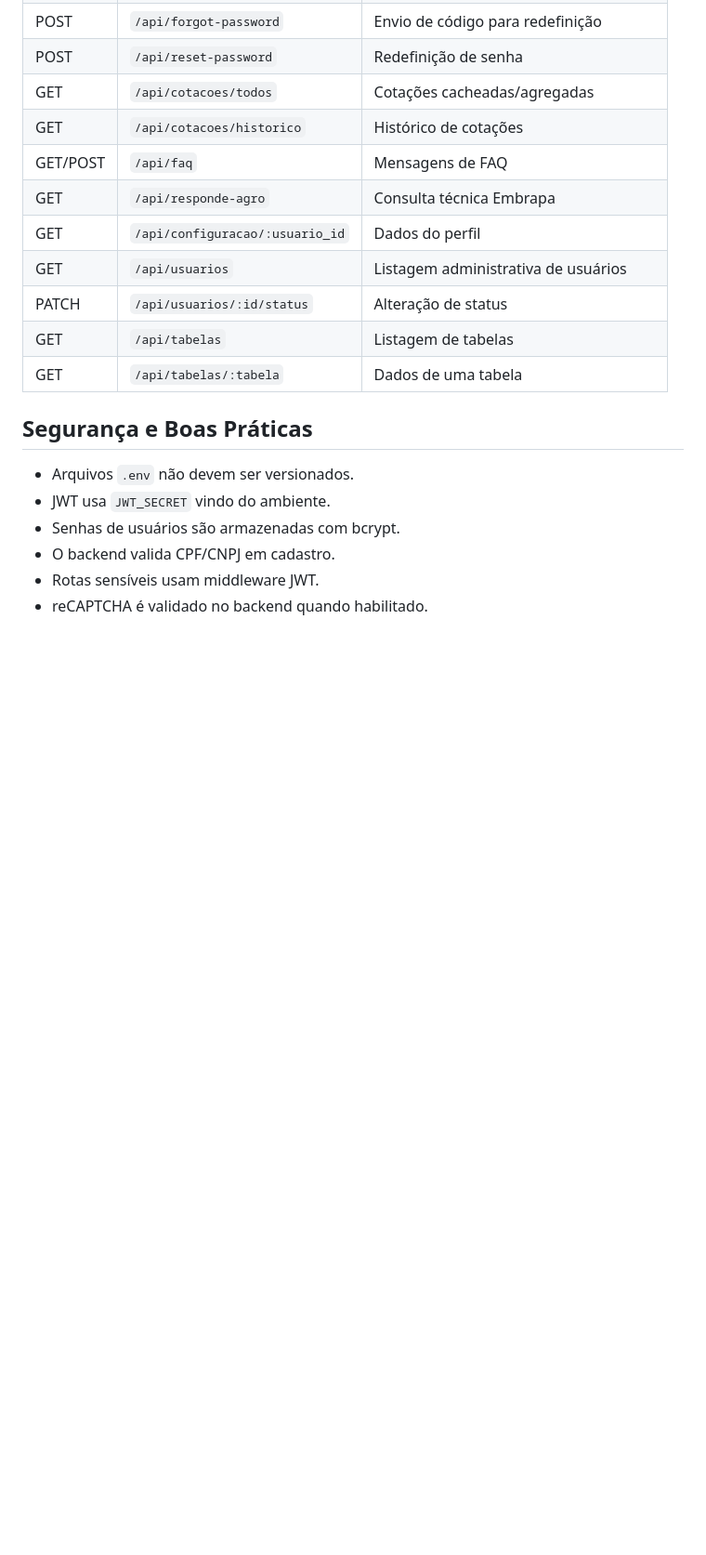
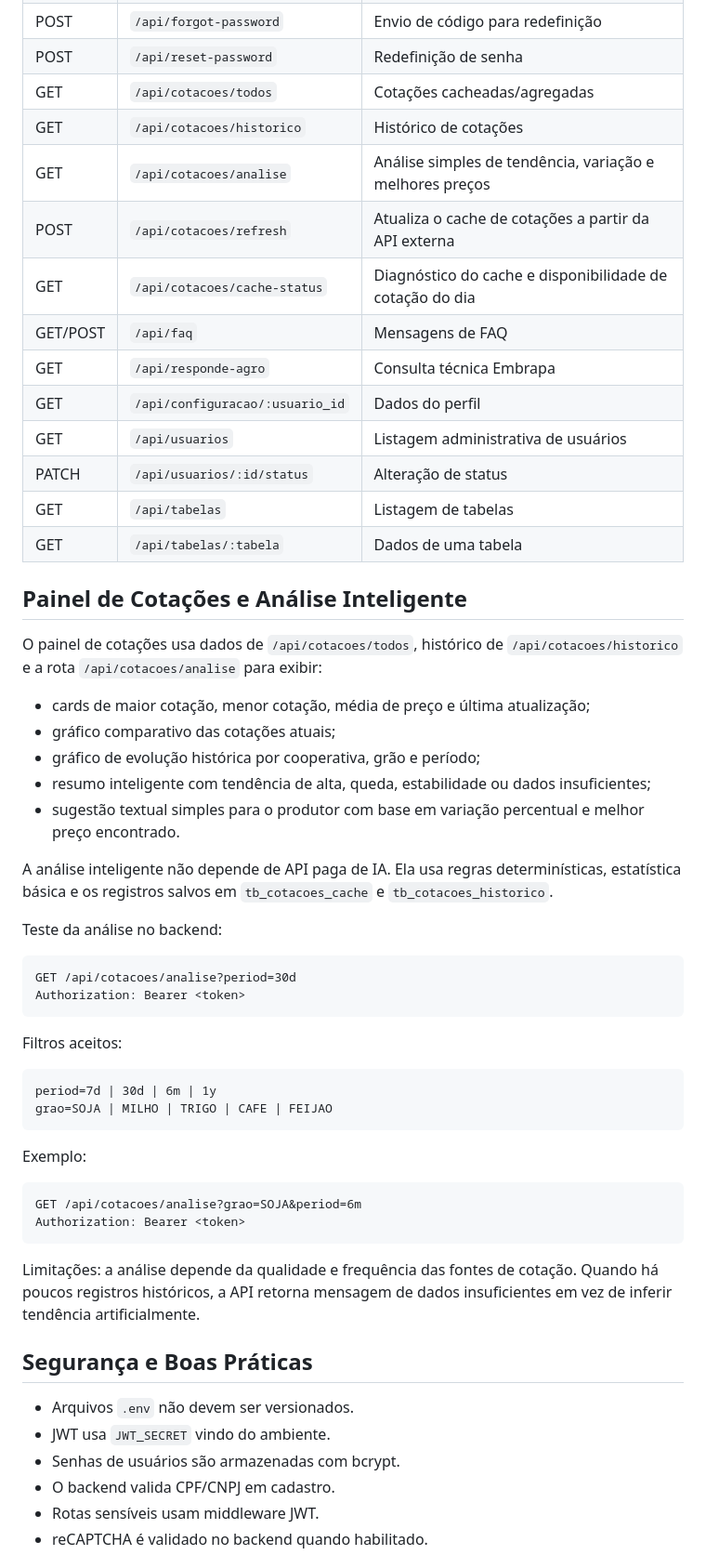
Before and after one commit to agrosmart030-lgtm/AgroSmart, a Markdown page: readme.md, the part around one of its changes. Shown at 93% size. GitHub-like rendering; blank space fills up the shorter version.

Commit message:
docs: document cotacoes analytics

````diff
--- a/readme.md
+++ b/readme.md
@@ -285,6 +286,9 @@ npm run build:backend
 | POST | `/api/reset-password` | Redefinição de senha |
 | GET | `/api/cotacoes/todos` | Cotações cacheadas/agregadas |
 | GET | `/api/cotacoes/historico` | Histórico de cotações |
+| GET | `/api/cotacoes/analise` | Análise simples de tendência, variação e melhores preços |
+| POST | `/api/cotacoes/refresh` | Atualiza o cache de cotações a partir da API externa |
+| GET | `/api/cotacoes/cache-status` | Diagnóstico do cache e disponibilidade de cotação do dia |
 | GET/POST | `/api/faq` | Mensagens de FAQ |
 | GET | `/api/responde-agro` | Consulta técnica Embrapa |
 | GET | `/api/configuracao/:usuario_id` | Dados do perfil |
@@ -292,6 +296,41 @@ npm run build:backend
 | PATCH | `/api/usuarios/:id/status` | Alteração de status |
 | GET | `/api/tabelas` | Listagem de tabelas |
 | GET | `/api/tabelas/:tabela` | Dados de uma tabela |
+
+## Painel de Cotações e Análise Inteligente
+
+O painel de cotações usa dados de `/api/cotacoes/todos`, histórico de `/api/cotacoes/historico` e a rota `/api/cotacoes/analise` para exibir:
+
+- cards de maior cotação, menor cotação, média de preço e última atualização;
+- gráfico comparativo das cotações atuais;
+- gráfico de evolução histórica por cooperativa, grão e período;
+- resumo inteligente com tendência de alta, queda, estabilidade ou dados insuficientes;
+- sugestão textual simples para o produtor com base em variação percentual e melhor preço encontrado.
+
+A análise inteligente não depende de API paga de IA. Ela usa regras determinísticas, estatística básica e os registros salvos em `tb_cotacoes_cache` e `tb_cotacoes_historico`.
+
+Teste da análise no backend:
+
+```http
+GET /api/cotacoes/analise?period=30d
+Authorization: Bearer <token>
+```
+
+Filtros aceitos:
+
+```text
+period=7d | 30d | 6m | 1y
+grao=SOJA | MILHO | TRIGO | CAFE | FEIJAO
+```
+
+Exemplo:
+
+```http
+GET /api/cotacoes/analise?grao=SOJA&period=6m
+Authorization: Bearer <token>
+```
+
+Limitações: a análise depende da qualidade e frequência das fontes de cotação. Quando há poucos registros históricos, a API retorna mensagem de dados insuficientes em vez de inferir tendência artificialmente.
 
 ## Segurança e Boas Práticas
 
````
Also changed, not shown: other parts of readme.md (+2 -1 lines).
